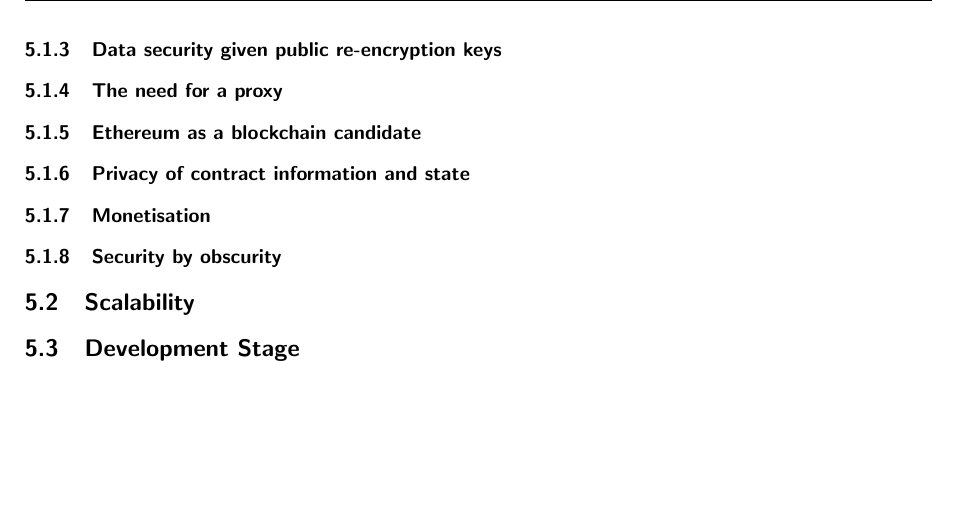
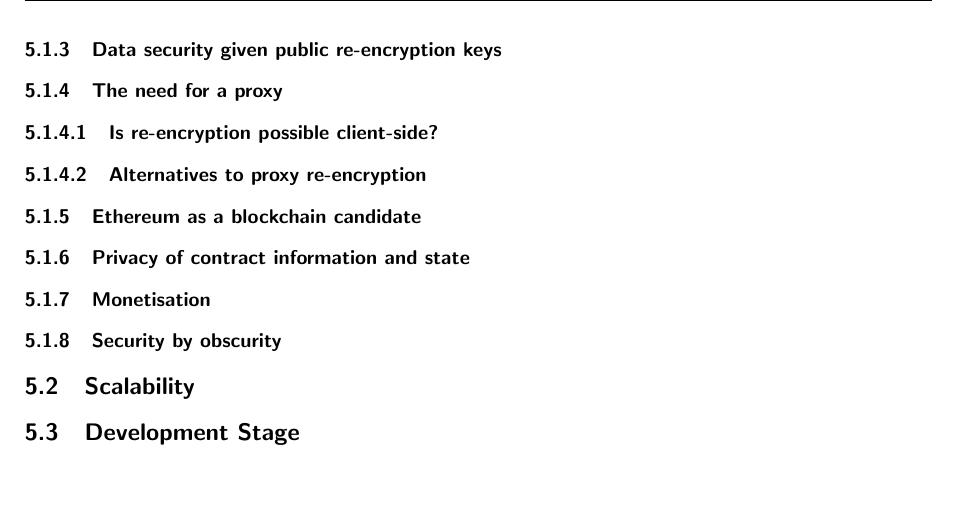
Before and after one commit to FreddieLindsey/private-distributed-data-paper, a LaTeX document (project.tex, which reads sections/05_evaluation.tex): part of page 54 of 60, cut so that both start at the same text. Compiled offline with pdfLaTeX.

Commit message:
Add reasoning behind proxy split

```diff
--- a/sections/05_evaluation.tex
+++ b/sections/05_evaluation.tex
@@ -74,7 +74,9 @@ In the non-transitive scheme, revealing $re_{A \rightarrow B}$ to $C$ bears no s
 
 \subsubsection{The need for a proxy}
 
+\paragraph{Is re-encryption possible client-side?}
 
+\paragraph{Alternatives to proxy re-encryption}
 
 \subsubsection{Ethereum as a blockchain candidate}
 
```
